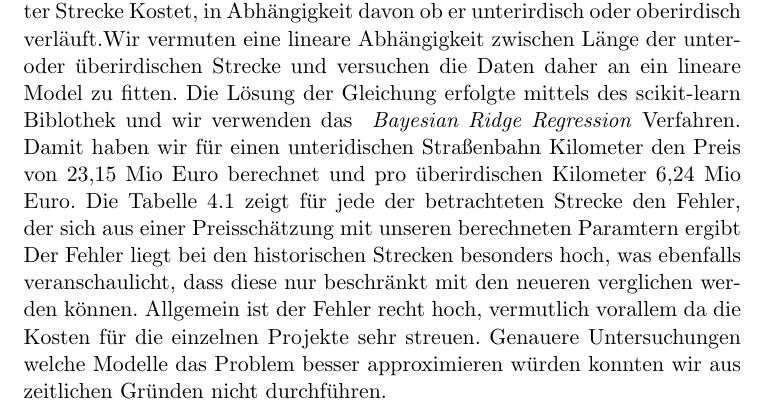
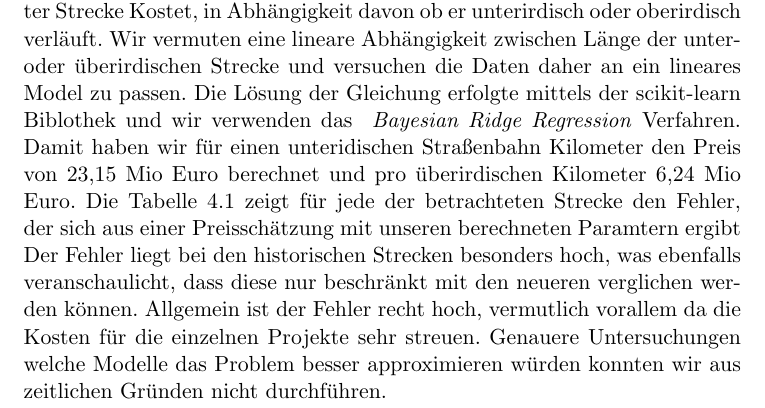
Before and after one commit to GrundlagenSchienenverkehr/paper, a LaTeX document (main.tex, which reads analysis.tex): part of page 28 of 35, cut so that both start at the same text. Compiled offline with pdfLaTeX.

Commit message:
quick fix

```diff
--- a/analysis.tex
+++ b/analysis.tex
@@ -56,4 +56,4 @@ Wie schon bei den Straßenbahnen wollen im folgenden Gründe dafür suchen, dass
 \label{regtram}
 \end{figure}
 
-Mittels linearer Regression haben wir versucht zu ermitteln was ein Kilometer Strecke Kostet, in Abhängigkeit davon ob er unterirdisch oder oberirdisch verläuft.Wir vermuten eine lineare Abhängigkeit zwischen Länge der unter- oder überirdischen Strecke und versuchen die Daten daher an ein lineare Model zu fitten.  Die Lösung der Gleichung erfolgte mittels des scikit-learn Biblothek und wir verwenden das \emph{ Bayesian Ridge Regression} Verfahren. Damit haben wir für einen unteridischen Straßenbahn Kilometer den Preis von 23,15 Mio Euro berechnet und pro überirdischen Kilometer 6,24 Mio Euro. Die Tabelle \ref{regtram} zeigt für jede der betrachteten Strecke den Fehler, der sich aus einer Preisschätzung mit unseren berechneten Paramtern ergibt Der Fehler liegt bei den historischen Strecken besonders hoch, was ebenfalls veranschaulicht, dass diese nur beschränkt mit den neueren verglichen werden können. Allgemein ist der Fehler recht hoch, vermutlich vorallem da die Kosten für die einzelnen Projekte sehr streuen.  Genauere Untersuchungen welche Modelle das Problem besser approximieren würden konnten wir aus zeitlichen Gründen nicht durchführen.
+Mittels linearer Regression haben wir versucht zu ermitteln was ein Kilometer Strecke Kostet, in Abhängigkeit davon ob er unterirdisch oder oberirdisch verläuft. Wir vermuten eine lineare Abhängigkeit zwischen Länge der unter- oder überirdischen Strecke und versuchen die Daten daher an ein lineares Model zu passen. Die Lösung der Gleichung erfolgte mittels der scikit-learn Biblothek und wir verwenden das \emph{ Bayesian Ridge Regression} Verfahren. Damit haben wir für einen unteridischen Straßenbahn Kilometer den Preis von 23,15 Mio Euro berechnet und pro überirdischen Kilometer 6,24 Mio Euro. Die Tabelle \ref{regtram} zeigt für jede der betrachteten Strecke den Fehler, der sich aus einer Preisschätzung mit unseren berechneten Paramtern ergibt Der Fehler liegt bei den historischen Strecken besonders hoch, was ebenfalls veranschaulicht, dass diese nur beschränkt mit den neueren verglichen werden können. Allgemein ist der Fehler recht hoch, vermutlich vorallem da die Kosten für die einzelnen Projekte sehr streuen.  Genauere Untersuchungen welche Modelle das Problem besser approximieren würden konnten wir aus zeitlichen Gründen nicht durchführen.
```
